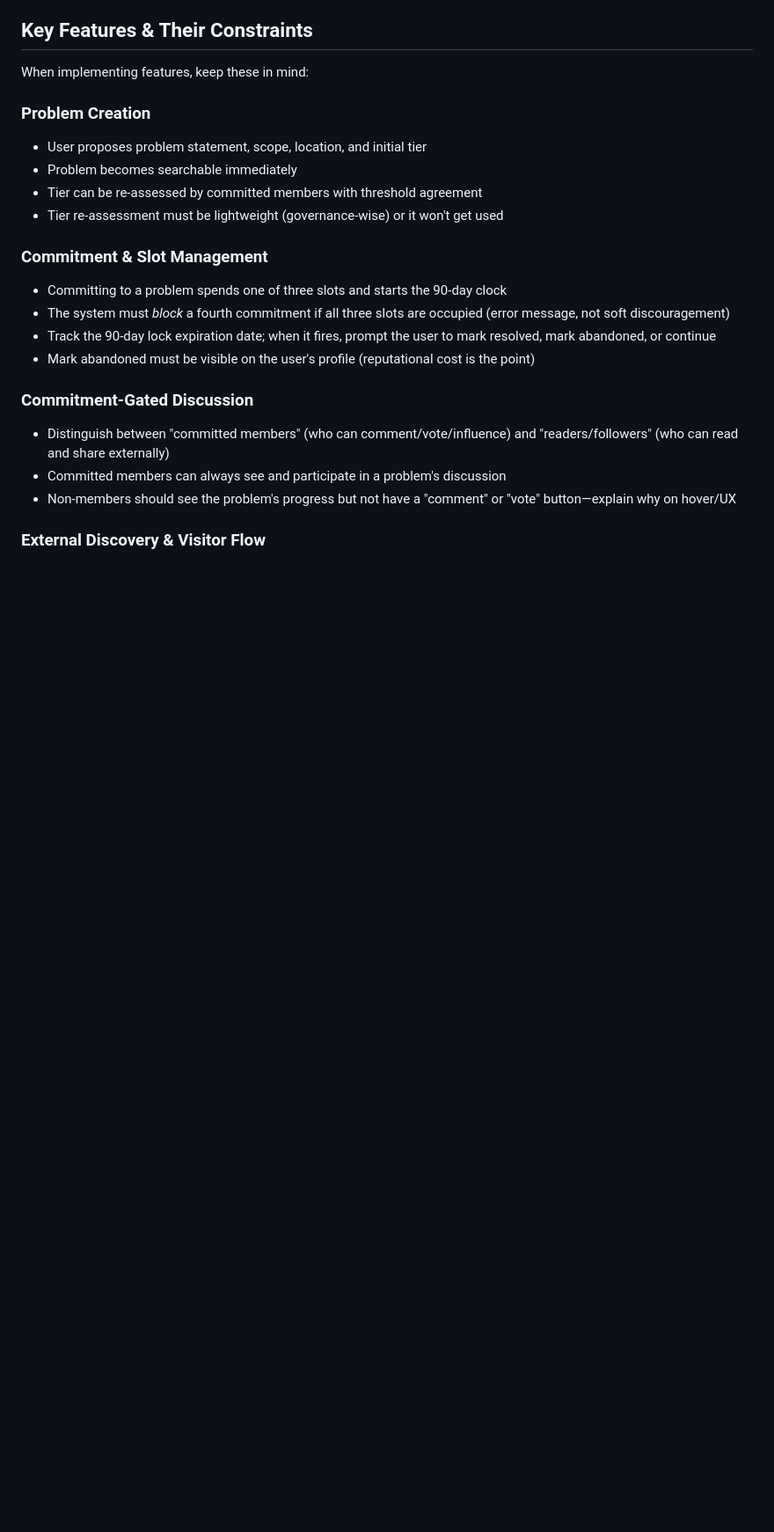
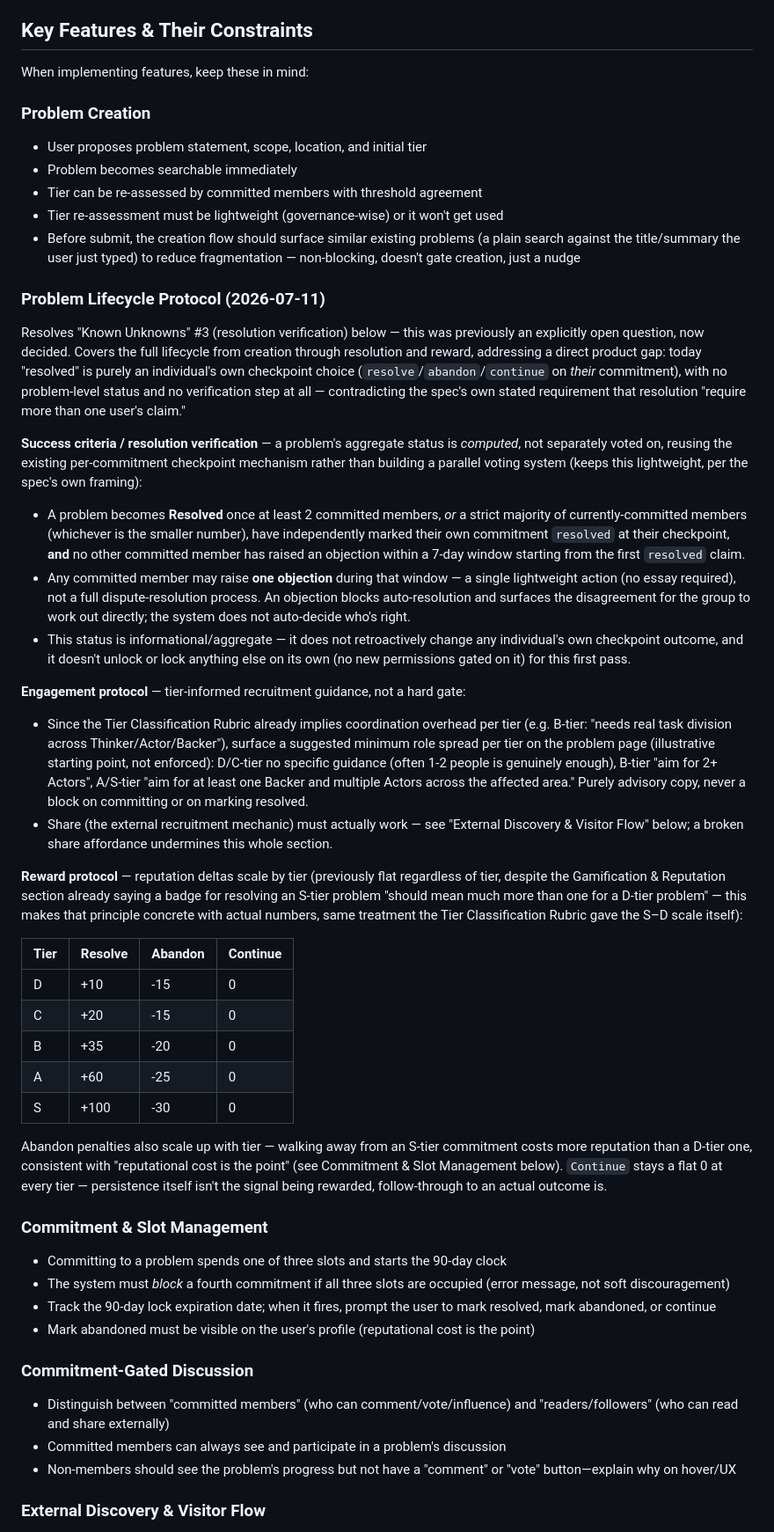
Before and after one commit to ADITYAMAHAKALI/Avadhana, a Markdown page: CLAUDE.md, the part around one of its changes. Shown at 88% size. GitHub-like rendering; blank space fills up the shorter version.

```diff
--- a/CLAUDE.md
+++ b/CLAUDE.md
@@ -278,6 +278,32 @@ When implementing features, keep these in mind:
 - Problem becomes searchable immediately
 - Tier can be re-assessed by committed members with threshold agreement
 - Tier re-assessment must be lightweight (governance-wise) or it won't get used
+- Before submit, the creation flow should surface similar existing problems (a plain search against the title/summary the user just typed) to reduce fragmentation — non-blocking, doesn't gate creation, just a nudge
+
+### Problem Lifecycle Protocol (2026-07-11)
+
+Resolves "Known Unknowns" #3 (resolution verification) below — this was previously an explicitly open question, now decided. Covers the full lifecycle from creation through resolution and reward, addressing a direct product gap: today "resolved" is purely an individual's own checkpoint choice (`resolve`/`abandon`/`continue` on *their* commitment), with no problem-level status and no verification step at all — contradicting the spec's own stated requirement that resolution "require more than one user's claim."
+
+**Success criteria / resolution verification** — a problem's aggregate status is *computed*, not separately voted on, reusing the existing per-commitment checkpoint mechanism rather than building a parallel voting system (keeps this lightweight, per the spec's own framing):
+- A problem becomes **Resolved** once at least 2 committed members, *or* a strict majority of currently-committed members (whichever is the smaller number), have independently marked their own commitment `resolved` at their checkpoint, **and** no other committed member has raised an objection within a 7-day window starting from the first `resolved` claim.
+- Any committed member may raise **one objection** during that window — a single lightweight action (no essay required), not a full dispute-resolution process. An objection blocks auto-resolution and surfaces the disagreement for the group to work out directly; the system does not auto-decide who's right.
+- This status is informational/aggregate — it does not retroactively change any individual's own checkpoint outcome, and it doesn't unlock or lock anything else on its own (no new permissions gated on it) for this first pass.
+
+**Engagement protocol** — tier-informed recruitment guidance, not a hard gate:
+- Since the Tier Classification Rubric already implies coordination overhead per tier (e.g. B-tier: "needs real task division across Thinker/Actor/Backer"), surface a suggested minimum role spread per tier on the problem page (illustrative starting point, not enforced): D/C-tier no specific guidance (often 1-2 people is genuinely enough), B-tier "aim for 2+ Actors", A/S-tier "aim for at least one Backer and multiple Actors across the affected area." Purely advisory copy, never a block on committing or on marking resolved.
+- Share (the external recruitment mechanic) must actually work — see "External Discovery & Visitor Flow" below; a broken share affordance undermines this whole section.
+
+**Reward protocol** — reputation deltas scale by tier (previously flat regardless of tier, despite the Gamification & Reputation section already saying a badge for resolving an S-tier problem "should mean much more than one for a D-tier problem" — this makes that principle concrete with actual numbers, same treatment the Tier Classification Rubric gave the S–D scale itself):
+
+| Tier | Resolve | Abandon | Continue |
+|------|---------|---------|----------|
+| D | +10 | -15 | 0 |
+| C | +20 | -15 | 0 |
+| B | +35 | -20 | 0 |
+| A | +60 | -25 | 0 |
+| S | +100 | -30 | 0 |
+
+Abandon penalties also scale up with tier — walking away from an S-tier commitment costs more reputation than a D-tier one, consistent with "reputational cost is the point" (see Commitment & Slot Management below). `Continue` stays a flat 0 at every tier — persistence itself isn't the signal being rewarded, follow-through to an actual outcome is.
 
 ### Commitment & Slot Management
 - Committing to a problem spends one of three slots and starts the 90-day clock
```
Also changed, not shown: other parts of CLAUDE.md (+3 -3 lines), TODO.md (+8 -0 lines).
